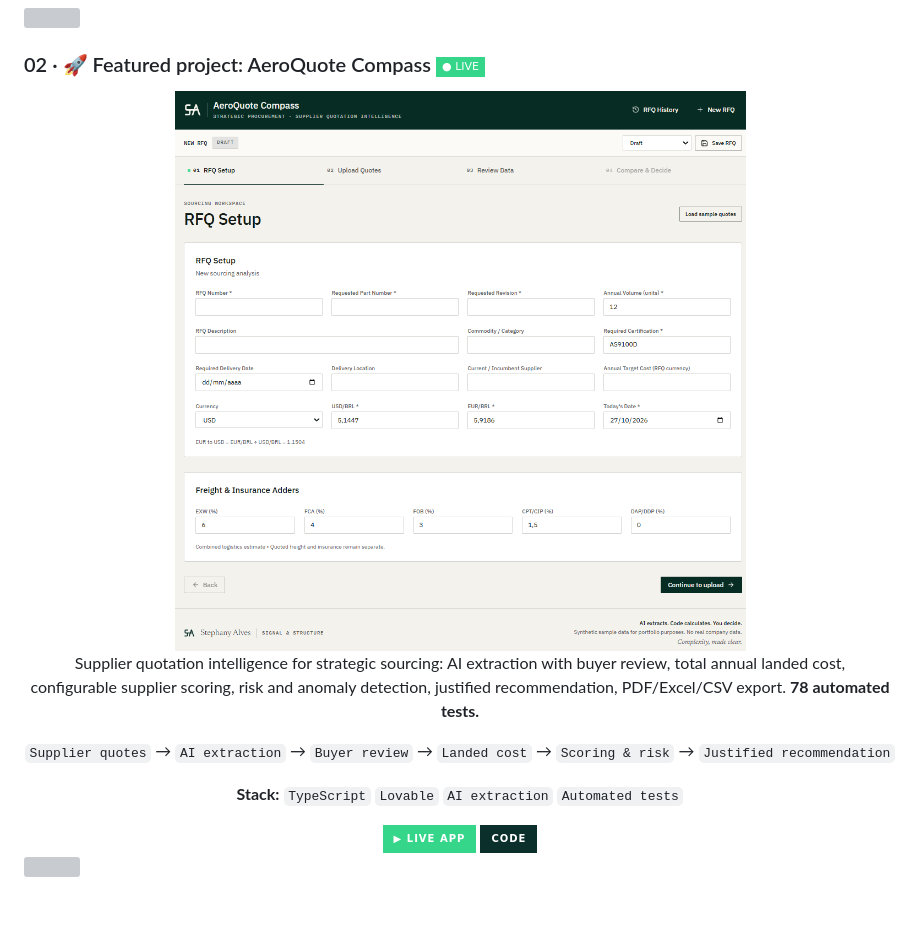
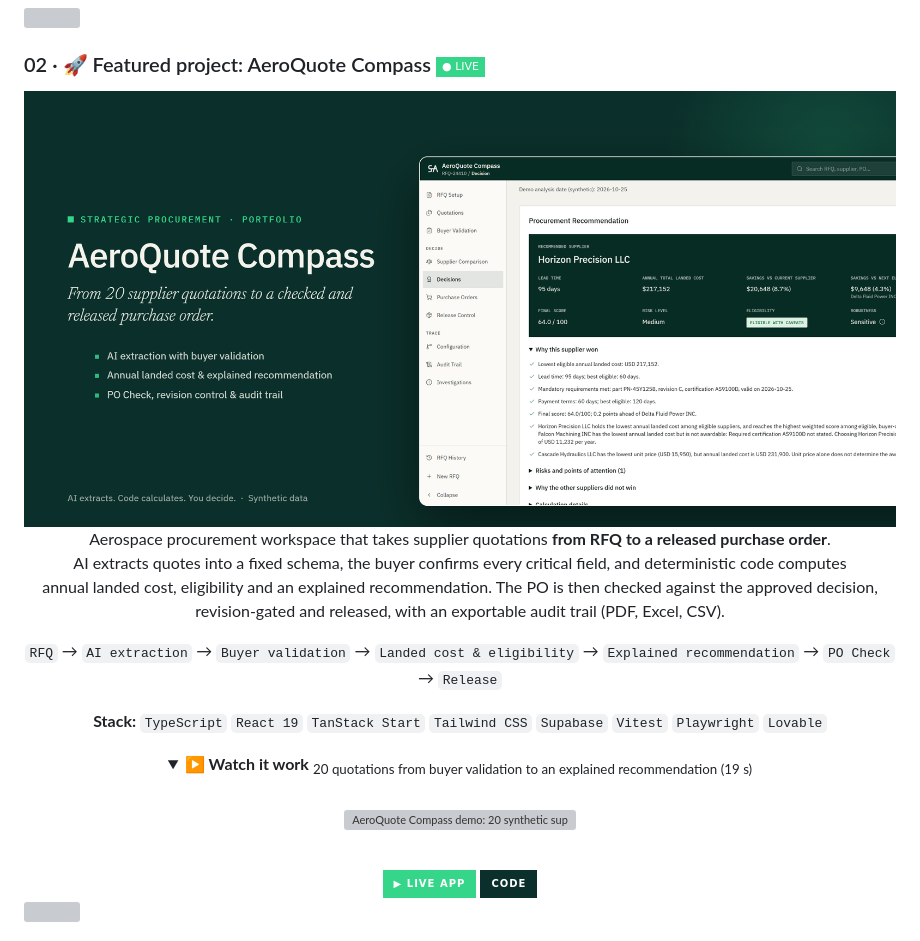
Before and after one commit to stephanyalves-eng/stephanyalves-eng, a Markdown page: README.md, the part around the change. Drawn GitHub-style; pictures changed too: assets/aeroquote-banner.png (added), assets/aeroquote.png (deleted); folded sections open; badges without logos; blank space fills up the shorter version; grey boxes are pictures that could not be loaded.

Commit message:
Update AeroQuote Compass section with new banner, scope, stack and demo GIF
Co-Authored-By: Claude Opus 5.5 <noreply@anthropic.com>

```diff
--- a/README.md
+++ b/README.md
@@ -64,18 +64,26 @@
 
 <div align="center">
   <a href="https://aeroquote-compass.lovable.app">
-    <img src="assets/aeroquote.png" alt="AeroQuote Compass screenshot" width="85%" />
+    <img src="assets/aeroquote-banner.png" alt="AeroQuote Compass: from 20 supplier quotations to a checked and released purchase order. AI extraction with buyer validation, annual landed cost and explained recommendation, PO Check, revision control and audit trail." width="100%" />
   </a>
   <p>
-    Supplier quotation intelligence for strategic sourcing: AI extraction with buyer review, total annual landed cost,<br/>
-    configurable supplier scoring, risk and anomaly detection, justified recommendation, PDF/Excel/CSV export. <b>78 automated tests.</b>
+    Aerospace procurement workspace that takes supplier quotations <b>from RFQ to a released purchase order</b>.<br/>
+    AI extracts quotes into a fixed schema, the buyer confirms every critical field, and deterministic code computes<br/>
+    annual landed cost, eligibility and an explained recommendation. The PO is then checked against the approved decision,<br/>
+    revision-gated and released, with an exportable audit trail (PDF, Excel, CSV).
   </p>
   <p>
-    <code>Supplier quotes</code> → <code>AI extraction</code> → <code>Buyer review</code> → <code>Landed cost</code> → <code>Scoring & risk</code> → <code>Justified recommendation</code>
+    <code>RFQ</code> → <code>AI extraction</code> → <code>Buyer validation</code> → <code>Landed cost & eligibility</code> → <code>Explained recommendation</code> → <code>PO Check</code> → <code>Release</code>
   </p>
   <p>
-    <b>Stack:</b> <code>TypeScript</code> <code>Lovable</code> <code>AI extraction</code> <code>Automated tests</code>
+    <b>Stack:</b> <code>TypeScript</code> <code>React 19</code> <code>TanStack Start</code> <code>Tailwind CSS</code> <code>Supabase</code> <code>Vitest</code> <code>Playwright</code> <code>Lovable</code>
   </p>
+  <details>
+    <summary><b>▶ Watch it work</b> <sub>20 quotations from buyer validation to an explained recommendation (19 s)</sub></summary>
+    <br/>
+    <img src="assets/aeroquote-demo.gif" alt="AeroQuote Compass demo: 20 synthetic supplier quotations validated by the buyer and compared until the explained supplier recommendation" width="100%" />
+  </details>
+  <br/>
   <a href="https://aeroquote-compass.lovable.app"><img src="https://img.shields.io/badge/▶_Live_app-35D58A?style=for-the-badge&labelColor=0B302B" alt="Live app"></a>
   <a href="https://github.com/stephanyalves-eng/aeroquote-compass"><img src="https://img.shields.io/badge/Code-0B302B?style=for-the-badge&logo=github&logoColor=35D58A" alt="Code"></a>
 </div>
```
Also changed, not shown: 1 other file.
